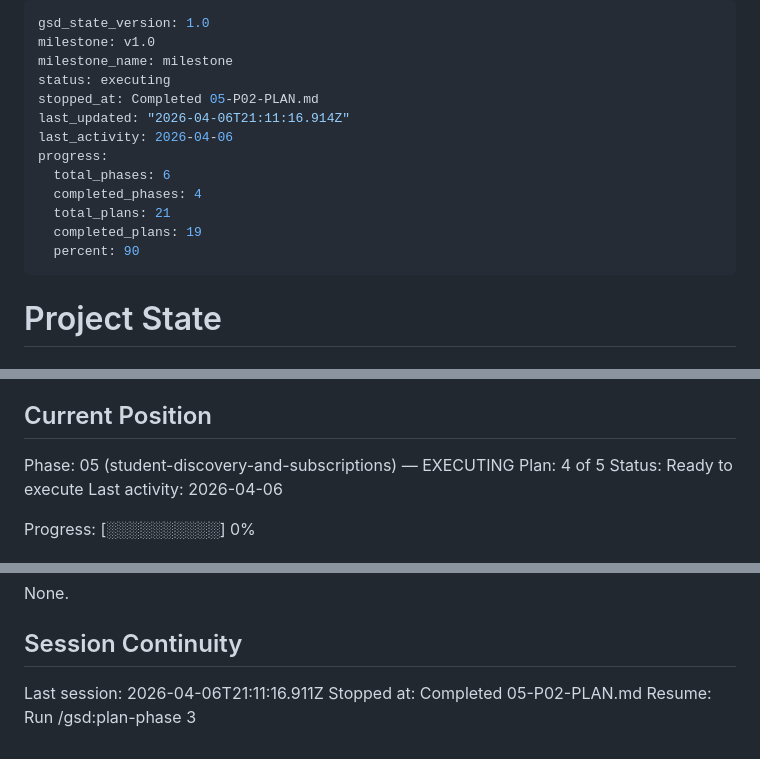
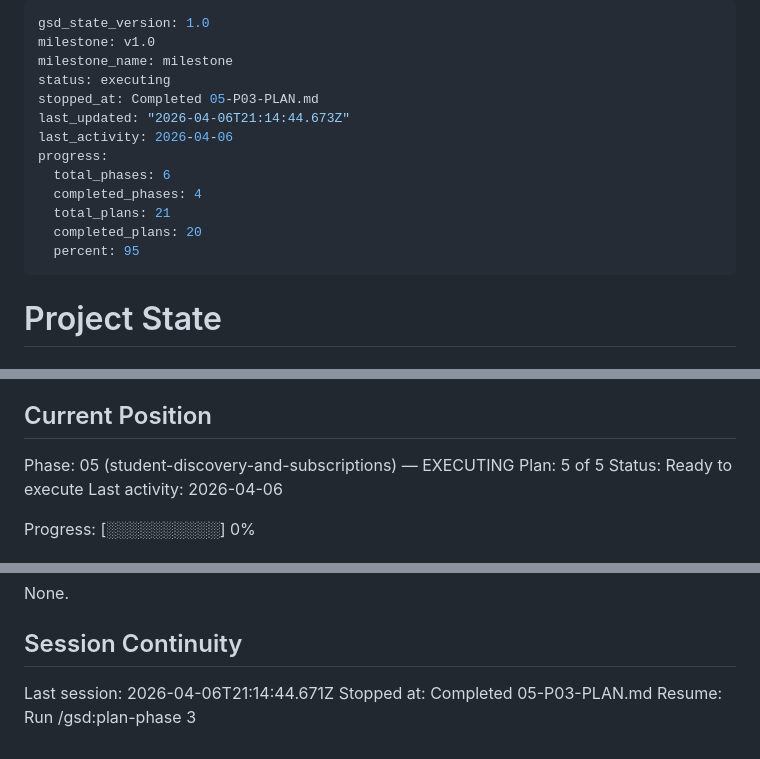
Before and after one commit to ofcjohandp/druip-web, a Markdown page: .planning/STATE.md, 3 parts joined by grey strips. Rendered like a GitHub page.

Commit message:
docs(05-P03): complete student screens plan — index, classroom-detail, subscribe-confirm
Co-Authored-By: Claude Sonnet 4.6 <noreply@anthropic.com>

```diff
--- a/.planning/STATE.md
+++ b/.planning/STATE.md
@@ -3,15 +3,15 @@ gsd_state_version: 1.0
 milestone: v1.0
 milestone_name: milestone
 status: executing
-stopped_at: Completed 05-P02-PLAN.md
-last_updated: "2026-04-06T21:11:16.914Z"
+stopped_at: Completed 05-P03-PLAN.md
+last_updated: "2026-04-06T21:14:44.673Z"
 last_activity: 2026-04-06
 progress:
   total_phases: 6
   completed_phases: 4
   total_plans: 21
-  completed_plans: 19
-  percent: 90
+  completed_plans: 20
+  percent: 95
 ---
 
 # Project State
@@ -26,7 +26,7 @@ See: .planning/PROJECT.md (updated 2026-04-06)
 ## Current Position
 
 Phase: 05 (student-discovery-and-subscriptions) — EXECUTING
-Plan: 4 of 5
+Plan: 5 of 5
 Status: Ready to execute
 Last activity: 2026-04-06
 
@@ -105,6 +108,6 @@ None.
 
 ## Session Continuity
 
-Last session: 2026-04-06T21:11:16.911Z
-Stopped at: Completed 05-P02-PLAN.md
+Last session: 2026-04-06T21:14:44.671Z
+Stopped at: Completed 05-P03-PLAN.md
 Resume: Run /gsd:plan-phase 3
```
Also changed, not shown: other parts of .planning/STATE.md (+3 -0 lines), .planning/ROADMAP.md (+1 -1 lines), 1 other file.
